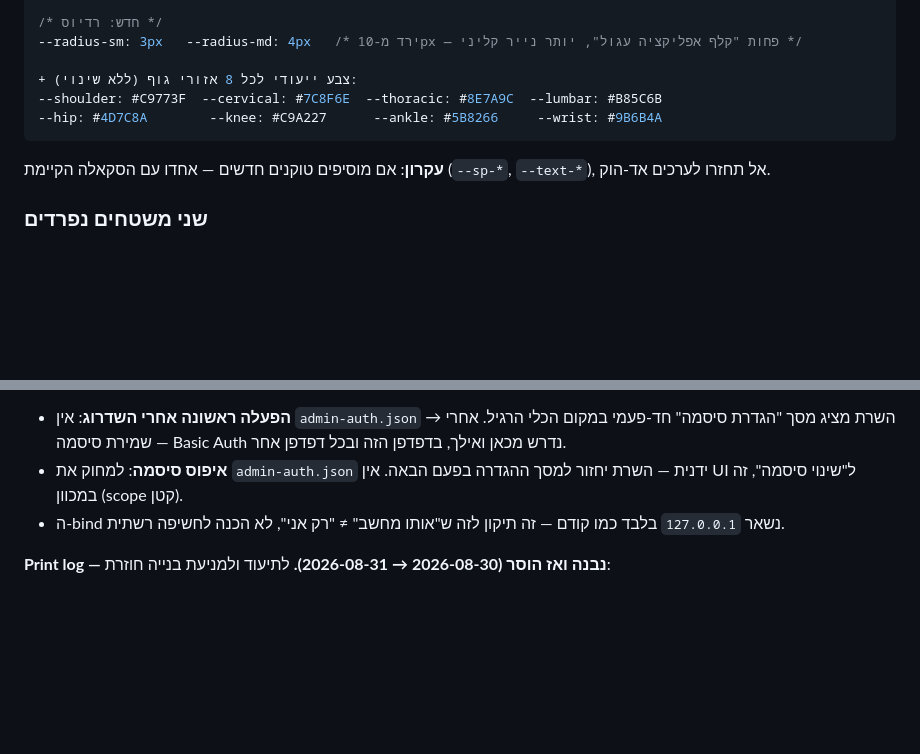
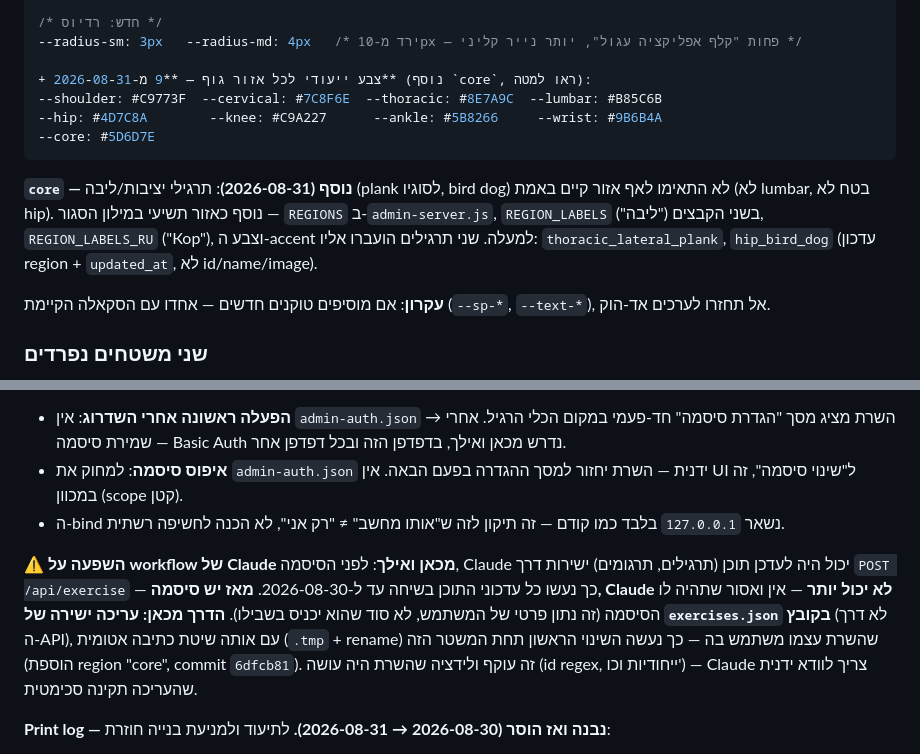
Before and after one commit to shmulik158-design/physio-exercises, a Markdown page: HANDOFF.md, 2 parts joined by grey strips. Drawn GitHub-style; blank space fills up the shorter version.

Commit message:
Document the core region and the auth-driven workflow change for content edits

````diff
--- a/HANDOFF.md
+++ b/HANDOFF.md
@@ -57,10 +57,13 @@
 /* חדש: רדיוס */
 --radius-sm: 3px   --radius-md: 4px   /* ירד מ-10px — פחות "קלף אפליקציה עגול", יותר נייר קליני */
 
-+ צבע ייעודי לכל 8 אזורי גוף (ללא שינוי):
++ צבע ייעודי לכל אזור גוף — **9 מ-2026-08-31** (נוסף `core`, ראו למטה):
 --shoulder: #C9773F  --cervical: #7C8F6E  --thoracic: #8E7A9C  --lumbar: #B85C6B
 --hip: #4D7C8A        --knee: #C9A227      --ankle: #5B8266     --wrist: #9B6B4A
+--core: #5D6D7E
 ```
+
+**`core` — נוסף (2026-08-31)**: תרגילי יציבות/ליבה (plank לסוגיו, bird dog) לא התאימו לאף אזור קיים באמת (לא lumbar, בטח לא hip). נוסף כאזור תשיעי במילון הסגור — `REGIONS` ב-`admin-server.js`, `REGION_LABELS` בשני הקבצים ("ליבה"), `REGION_LABELS_RU` ("Кор"), וצבע ה-accent למעלה. שני תרגילים הועברו אליו: `thoracic_lateral_plank`, `hip_bird_dog` (עדכון region + `updated_at`, לא id/name/image).
 
 **עקרון**: אם מוסיפים טוקנים חדשים — אחדו עם הסקאלה הקיימת (`--sp-*`, `--text-*`), אל תחזרו לערכים אד-הוק.
 
@@ -342,6 +345,8 @@ function writeExercises(list) {
 - **איפוס סיסמה**: למחוק את `admin-auth.json` ידנית — השרת יחזור למסך ההגדרה בפעם הבאה. אין UI ל"שינוי סיסמה", זה במכוון (scope קטן).
 - ה-bind נשאר `127.0.0.1` בלבד כמו קודם — זה תיקון לזה ש"אותו מחשב" ≠ "רק אני", לא הכנה לחשיפה רשתית.
 
+**⚠️ השפעה על workflow של Claude מכאן ואילך**: לפני הסיסמה, Claude יכול היה לעדכן תוכן (תרגילים, תרגומים) ישירות דרך `POST /api/exercise` — כך נעשו כל עדכוני התוכן בשיחה עד ל-2026-08-30. **מאז יש סיסמה, Claude לא יכול יותר** — אין ואסור שתהיה לו הסיסמה (זה נתון פרטי של המשתמש, לא סוד שהוא יכניס בשבילו). **הדרך מכאן: עריכה ישירה של `exercises.json` בקובץ** (לא דרך ה-API), עם אותה שיטת כתיבה אטומית (`.tmp` + rename) שהשרת עצמו משתמש בה — כך נעשה השינוי הראשון תחת המשטר הזה (הוספת region "core", commit `6dfcb81`). זה עוקף ולידציה שהשרת היה עושה (id regex, ייחודיות וכו') — Claude צריך לוודא ידנית שהעריכה תקינה סכימטית.
+
 **Print log — נבנה ואז הוסר (2026-08-30 → 2026-08-31).** לתיעוד ולמניעת בנייה חוזרת:
 
 היה קיים זמנית: כל לחיצה על "הפק דף להדפסה" הורידה גם קובץ JSON (`print-log_<timestamp>.json`, ל-Downloads) עם מטפל/שפה/תוכן כפי שהודפס בפועל, בלי שם מטופל (append-only מכוון, ראו נימוק ב-git history של commit `0aee133` אם צריך את הפירוט המלא). המשתמש שאל בהמשך מה קורה כשעמית מדפיס ממחשב אחר — הועלו ונדחו כמה פתרונות (תיקיית OneDrive משותפת: עמיתים לא ישתפו פעולה; שירות email צד-שלישי: תלות חיצונית ראשונה, נתונים דרך גורם שלישי — לא נבנה).
````
